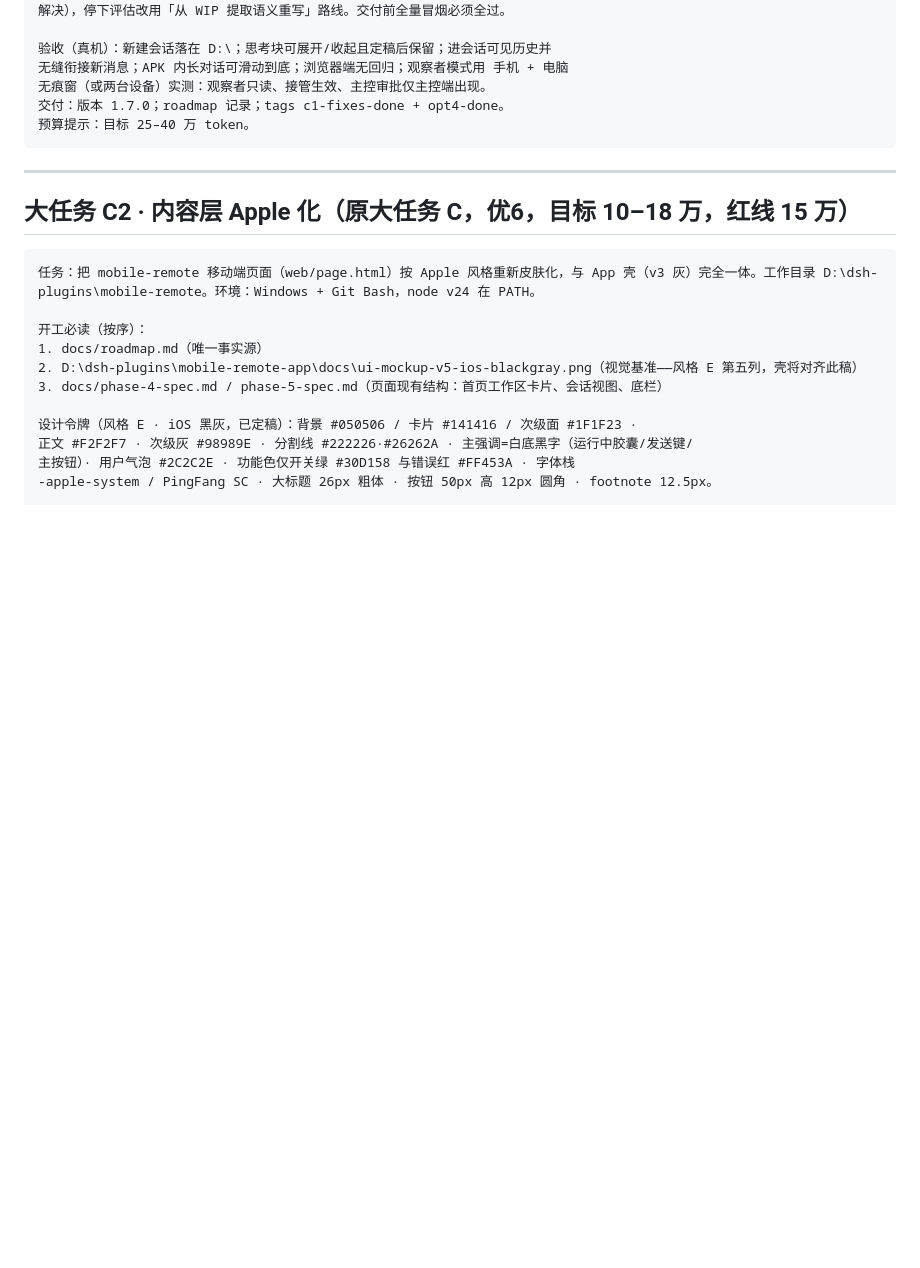
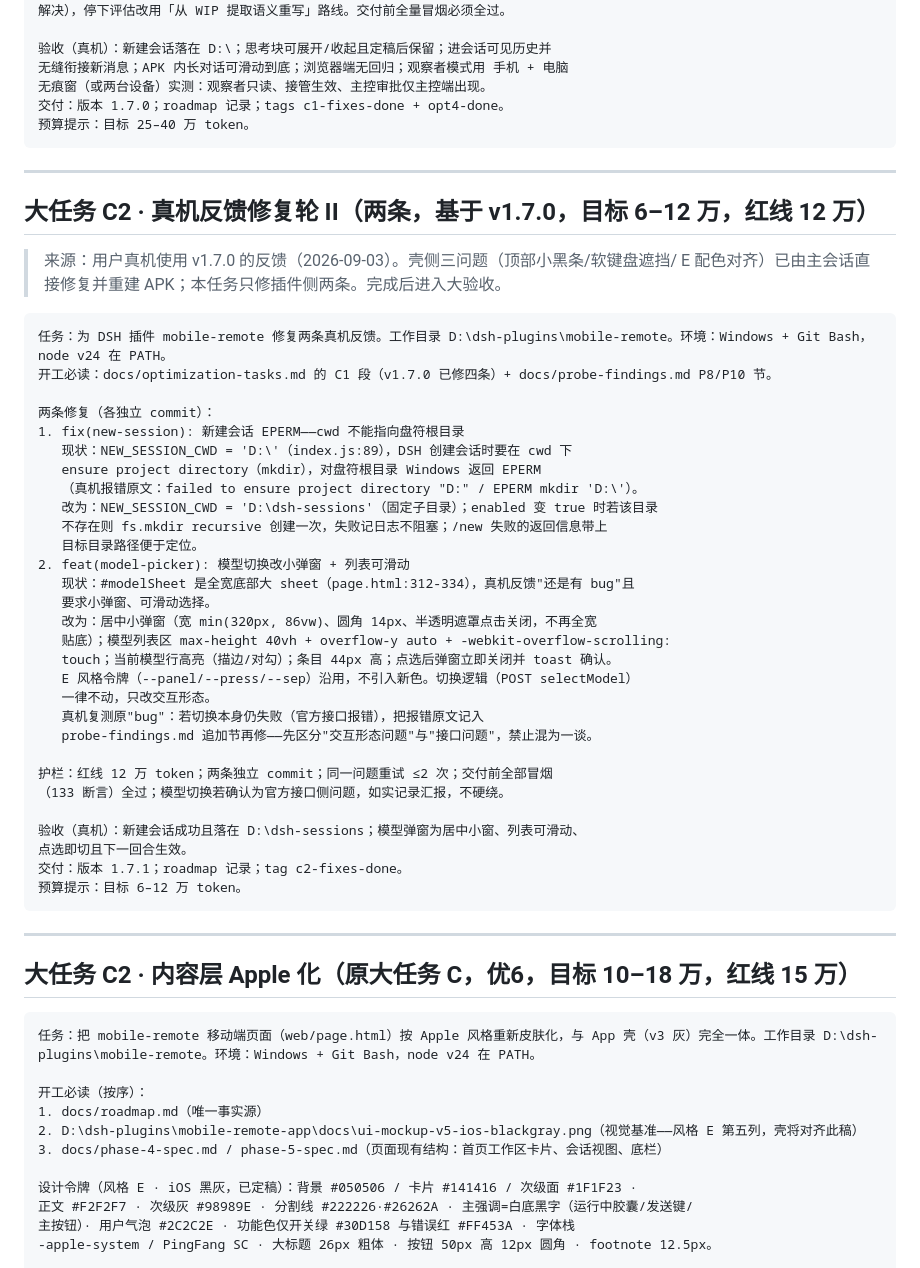
Before and after one commit to minin159/dsh-mobile-remote, a Markdown page: docs/optimization-tasks.md, the part around the change. Drawn GitHub-style; blank space fills up the shorter version.

Commit message:
docs: 新增大任务 C2 修复轮 II（新建会话 EPERM + 模型小弹窗滑动选择）

````diff
--- a/docs/optimization-tasks.md
+++ b/docs/optimization-tasks.md
@@ -147,6 +147,45 @@
 
 ---
 
+## 大任务 C2 · 真机反馈修复轮 II（两条，基于 v1.7.0，目标 6–12 万，红线 12 万）
+
+> 来源：用户真机使用 v1.7.0 的反馈（2026-09-03）。壳侧三问题（顶部小黑条/软键盘遮挡/
+> E 配色对齐）已由主会话直接修复并重建 APK；本任务只修插件侧两条。完成后进入大验收。
+
+```text
+任务：为 DSH 插件 mobile-remote 修复两条真机反馈。工作目录 D:\dsh-plugins\mobile-remote。环境：Windows + Git Bash，node v24 在 PATH。
+开工必读：docs/optimization-tasks.md 的 C1 段（v1.7.0 已修四条）+ docs/probe-findings.md P8/P10 节。
+
+两条修复（各独立 commit）：
+1. fix(new-session): 新建会话 EPERM——cwd 不能指向盘符根目录
+   现状：NEW_SESSION_CWD = 'D:\'（index.js:89），DSH 创建会话时要在 cwd 下
+   ensure project directory（mkdir），对盘符根目录 Windows 返回 EPERM
+   （真机报错原文：failed to ensure project directory "D:" / EPERM mkdir 'D:\'）。
+   改为：NEW_SESSION_CWD = 'D:\dsh-sessions'（固定子目录）；enabled 变 true 时若该目录
+   不存在则 fs.mkdir recursive 创建一次，失败记日志不阻塞；/new 失败的返回信息带上
+   目标目录路径便于定位。
+2. feat(model-picker): 模型切换改小弹窗 + 列表可滑动
+   现状：#modelSheet 是全宽底部大 sheet（page.html:312-334），真机反馈"还是有 bug"且
+   要求小弹窗、可滑动选择。
+   改为：居中小弹窗（宽 min(320px, 86vw)、圆角 14px、半透明遮罩点击关闭，不再全宽
+   贴底）；模型列表区 max-height 40vh + overflow-y auto + -webkit-overflow-scrolling:
+   touch；当前模型行高亮（描边/对勾）；条目 44px 高；点选后弹窗立即关闭并 toast 确认。
+   E 风格令牌（--panel/--press/--sep）沿用，不引入新色。切换逻辑（POST selectModel）
+   一律不动，只改交互形态。
+   真机复测原"bug"：若切换本身仍失败（官方接口报错），把报错原文记入
+   probe-findings.md 追加节再修——先区分"交互形态问题"与"接口问题"，禁止混为一谈。
+
+护栏：红线 12 万 token；两条独立 commit；同一问题重试 ≤2 次；交付前全部冒烟
+（133 断言）全过；模型切换若确认为官方接口侧问题，如实记录汇报，不硬绕。
+
+验收（真机）：新建会话成功且落在 D:\dsh-sessions；模型弹窗为居中小窗、列表可滑动、
+点选即切且下一回合生效。
+交付：版本 1.7.1；roadmap 记录；tag c2-fixes-done。
+预算提示：目标 6–12 万 token。
+```
+
+---
+
 ## 大任务 C2 · 内容层 Apple 化（原大任务 C，优6，目标 10–18 万，红线 15 万）
 
 ```text
````
